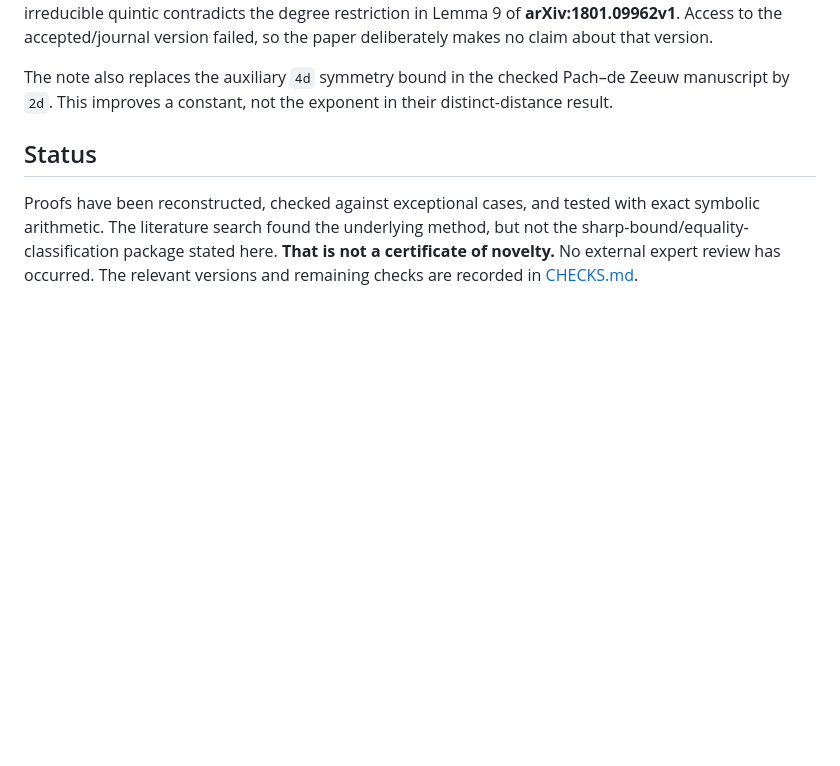
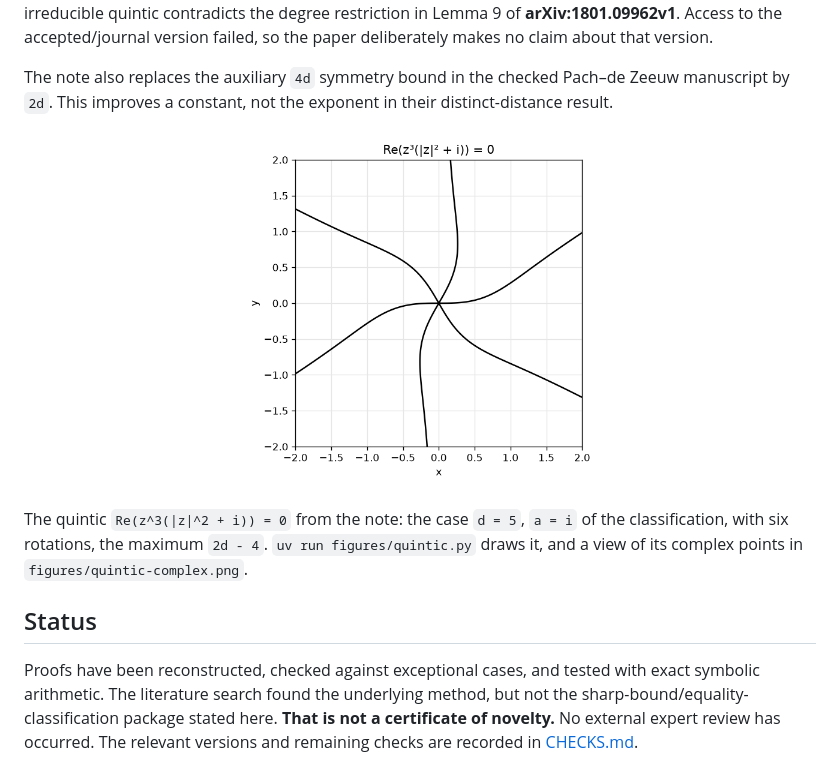
Before and after one commit to carlok/curve-symmetry-lean, a Markdown page: README.md, the part around the change. Rendered like a GitHub page; pictures changed too: figures/quintic-real.png (added); blank space fills up the shorter version.

```diff
--- a/README.md
+++ b/README.md
@@ -13,6 +13,10 @@ For an infinite geometrically irreducible real plane curve of degree `d >= 2`, o
 The elementary coefficient method is credited to Lebmeir–Richter-Gebert and Lebmeir. The proposed contribution is the sharp bounds and the equality-case classification, not that method. An explicit irreducible quintic contradicts the degree restriction in Lemma 9 of **arXiv:1801.09962v1**. Access to the accepted/journal version failed, so the paper deliberately makes no claim about that version.
 
 The note also replaces the auxiliary `4d` symmetry bound in the checked Pach–de Zeeuw manuscript by `2d`. This improves a constant, not the exponent in their distinct-distance result.
+
+<p align="center"><img src="figures/quintic-real.png" width="360" alt="The quintic Re(z^3(|z|^2 + i)) = 0"></p>
+
+The quintic `Re(z^3(|z|^2 + i)) = 0` from the note: the case `d = 5`, `a = i` of the classification, with six rotations, the maximum `2d - 4`. `uv run figures/quintic.py` draws it, and a view of its complex points in `figures/quintic-complex.png`.
 
 ## Status
 
```
Also changed, not shown: figures/quintic-complex.png (added), 1 other file.
